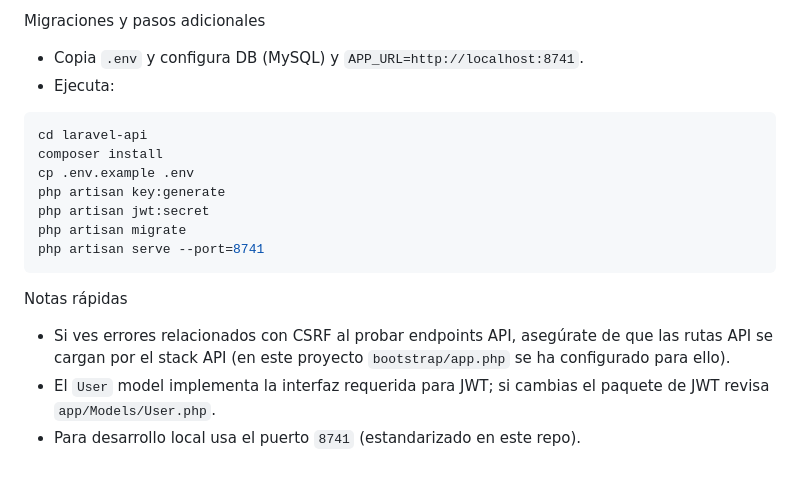
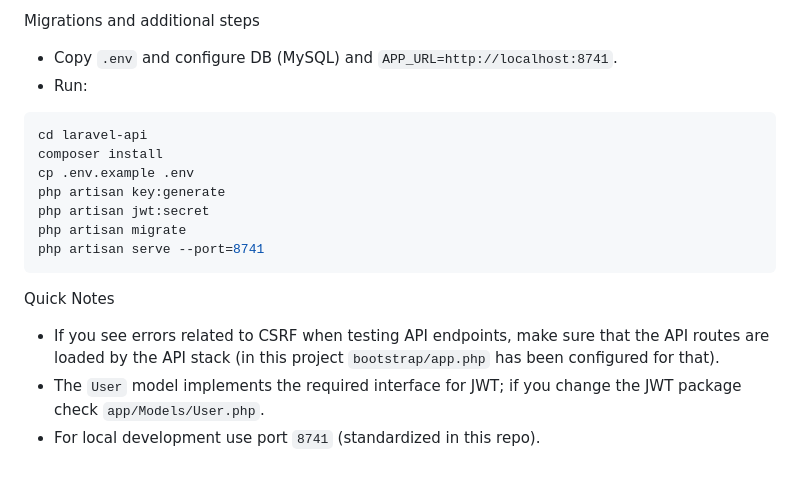
Before and after one commit to mrmustard123/agasaja-erp, a Markdown page: README.md, the part around one of its changes. Drawn GitHub-style.

````diff
--- a/README.md
+++ b/README.md
@@ -156,8 +156,8 @@ curl -i -X POST http://127.0.0.1:8741/api/products \
 ```
 
-Migraciones y pasos adicionales
-- Copia `.env` y configura DB (MySQL) y `APP_URL=http://localhost:8741`.
-- Ejecuta:
+Migrations and additional steps
+- Copy `.env` and configure DB (MySQL) and `APP_URL=http://localhost:8741`.
+- Run:
 
 ```bash
 cd laravel-api
@@ -169,7 +169,7 @@ php artisan migrate
 php artisan serve --port=8741
 ```
 
-Notas rápidas
-- Si ves errores relacionados con CSRF al probar endpoints API, asegúrate de que las rutas API se cargan por el stack API (en este proyecto `bootstrap/app.php` se ha configurado para ello).
-- El `User` model implementa la interfaz requerida para JWT; si cambias el paquete de JWT revisa `app/Models/User.php`.
-- Para desarrollo local usa el puerto `8741` (estandarizado en este repo).
+Quick Notes
+- If you see errors related to CSRF when testing API endpoints, make sure that the API routes are loaded by the API stack (in this project `bootstrap/app.php` has been configured for that).
+- The `User` model implements the required interface for JWT; if you change the JWT package check `app/Models/User.php`.
+- For local development use port `8741` (standardized in this repo).
````
Also changed, not shown: other parts of README.md (+77 -77 lines), README-ES.md (added, +175 -0 lines).
